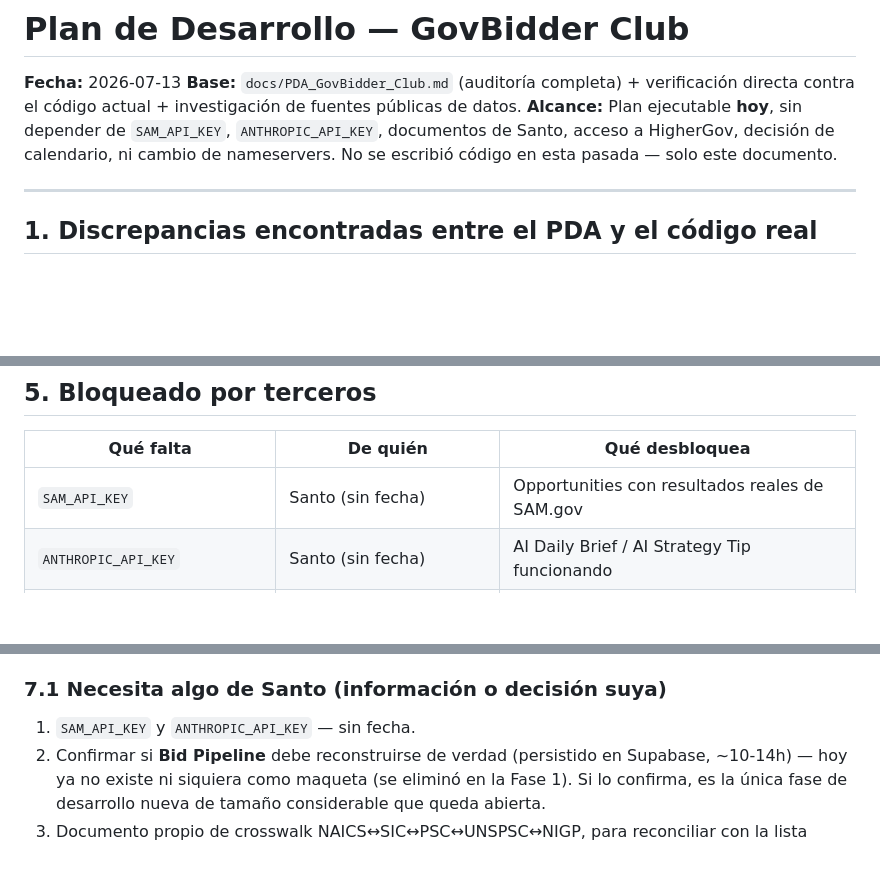
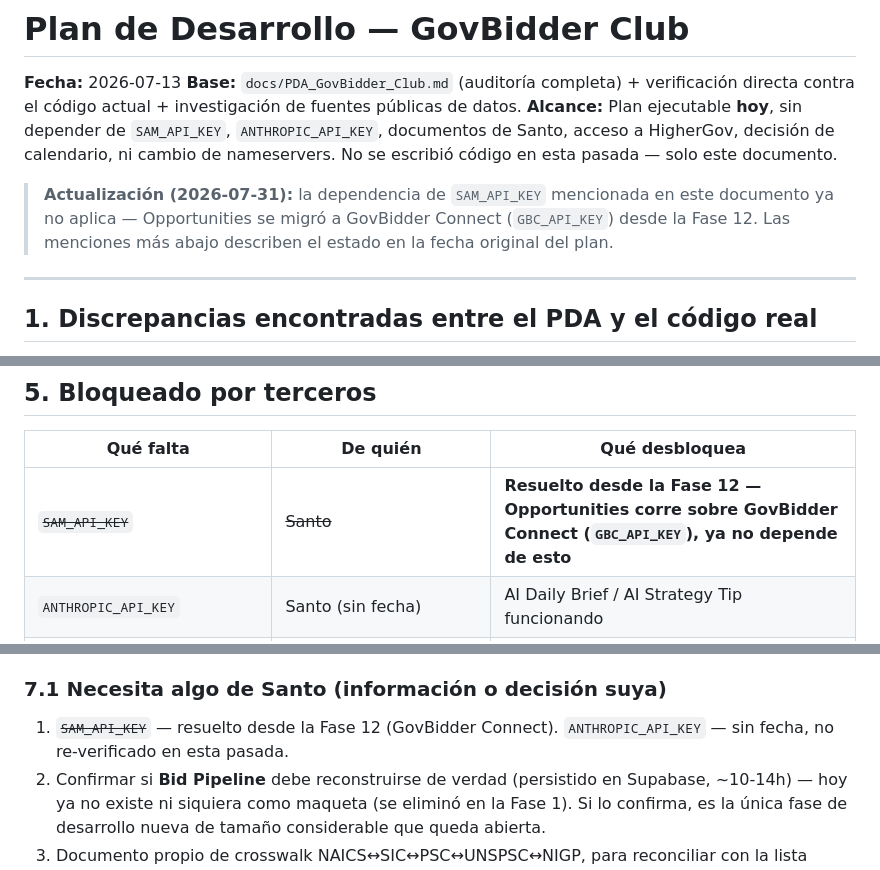
Before and after one commit to Juampii01/GovBidder-Club, a Markdown page: docs/PLAN_DESARROLLO.md, 3 parts joined by grey strips. Rendered like a GitHub page; blank space fills up the shorter version.

```diff
--- a/docs/PLAN_DESARROLLO.md
+++ b/docs/PLAN_DESARROLLO.md
@@ -3,6 +3,8 @@
 **Fecha:** 2026-07-13
 **Base:** `docs/PDA_GovBidder_Club.md` (auditoría completa) + verificación directa contra el código actual + investigación de fuentes públicas de datos.
 **Alcance:** Plan ejecutable **hoy**, sin depender de `SAM_API_KEY`, `ANTHROPIC_API_KEY`, documentos de Santo, acceso a HigherGov, decisión de calendario, ni cambio de nameservers. No se escribió código en esta pasada — solo este documento.
+
+> **Actualización (2026-07-31):** la dependencia de `SAM_API_KEY` mencionada en este documento ya no aplica — Opportunities se migró a GovBidder Connect (`GBC_API_KEY`) desde la Fase 12. Las menciones más abajo describen el estado en la fecha original del plan.
 
 ---
 
@@ -183,7 +185,7 @@ Hoy hay **cero** `@media queries` en todo el CSS (`public/index.html`) — sideb
 
 | Qué falta | De quién | Qué desbloquea |
 |---|---|---|
-| `SAM_API_KEY` | Santo (sin fecha) | Opportunities con resultados reales de SAM.gov |
+| ~~`SAM_API_KEY`~~ | ~~Santo~~ | **Resuelto desde la Fase 12 — Opportunities corre sobre GovBidder Connect (`GBC_API_KEY`), ya no depende de esto** |
 | `ANTHROPIC_API_KEY` | Santo (sin fecha) | AI Daily Brief / AI Strategy Tip funcionando |
 | Documento completo de crosswalk de Santo | Santo | Reconciliar con la versión pública construida en Fase 5, por si Santo tiene una curación propia distinta/prioritaria |
 | Acceso a HigherGov / GovBidder Connect | Santo | Evaluar reemplazar SAM.gov/Grants.gov como fuente de Home |
@@ -219,7 +221,7 @@ La base tiene 7 perfiles de demo/prueba, 2 de ellos con contraseña reseteada a
 Las Fases 1, 2, 3, 4 y 5.1a de este plan **ya están ejecutadas, deployadas y verificadas en producción** (commits `96b7e5a`, `3c9c66f`, `ca13b45`, `60f8942`). Lo que queda, agrupado por quién tiene que actuar:
 
 ### 7.1 Necesita algo de Santo (información o decisión suya)
-1. `SAM_API_KEY` y `ANTHROPIC_API_KEY` — sin fecha.
+1. ~~`SAM_API_KEY`~~ — resuelto desde la Fase 12 (GovBidder Connect). `ANTHROPIC_API_KEY` — sin fecha, no re-verificado en esta pasada.
 2. Confirmar si **Bid Pipeline** debe reconstruirse de verdad (persistido en Supabase, ~10-14h) — hoy ya no existe ni siquiera como maqueta (se eliminó en la Fase 1). Si lo confirma, es la única fase de desarrollo nueva de tamaño considerable que queda abierta.
 3. Documento propio de crosswalk NAICS↔SIC↔PSC↔UNSPSC↔NIGP, para reconciliar con la lista NAICS que ya se completó con fuente pública (USASpending).
 4. Acceso a HigherGov / GovBidder Connect, si se quiere evaluar como fuente de Home en vez de SAM.gov/Grants.gov.
```
Also changed, not shown: docs/PDA_GovBidder_Club.md (+5 -3 lines).
